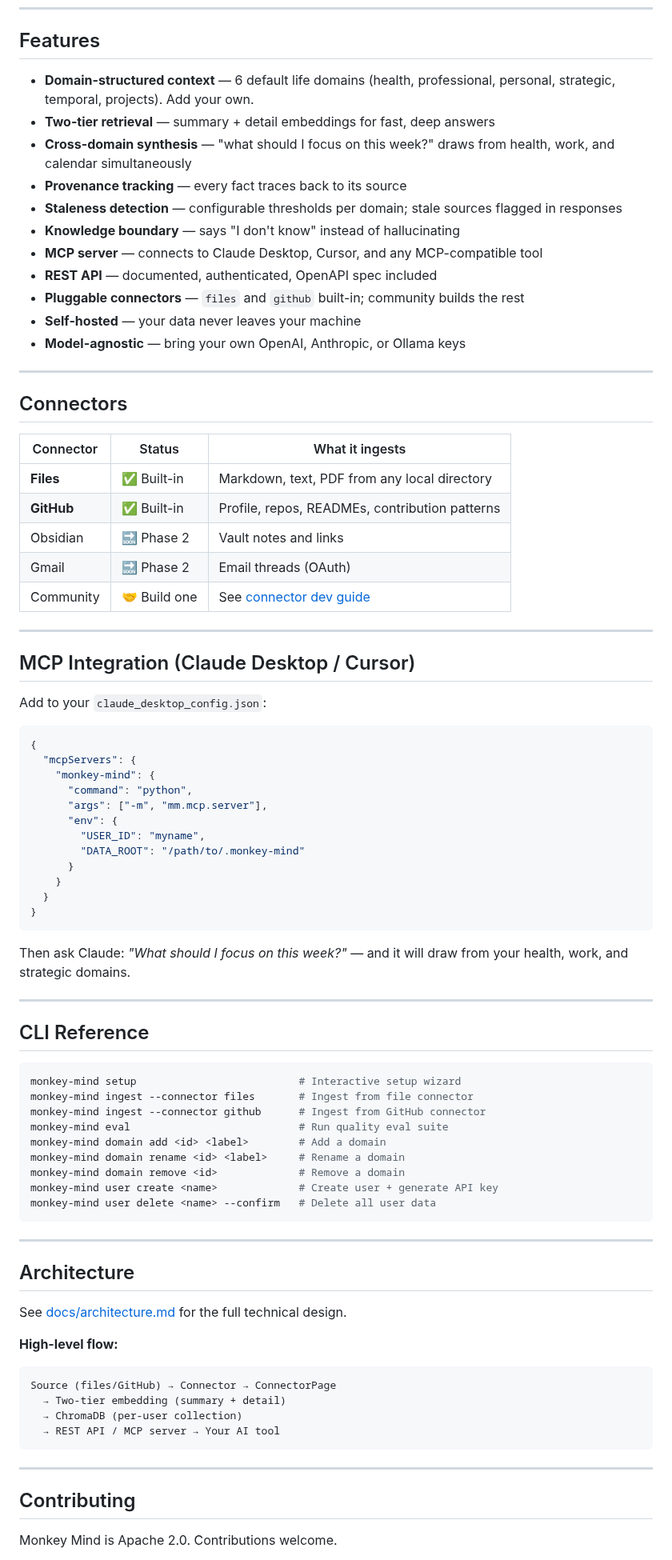
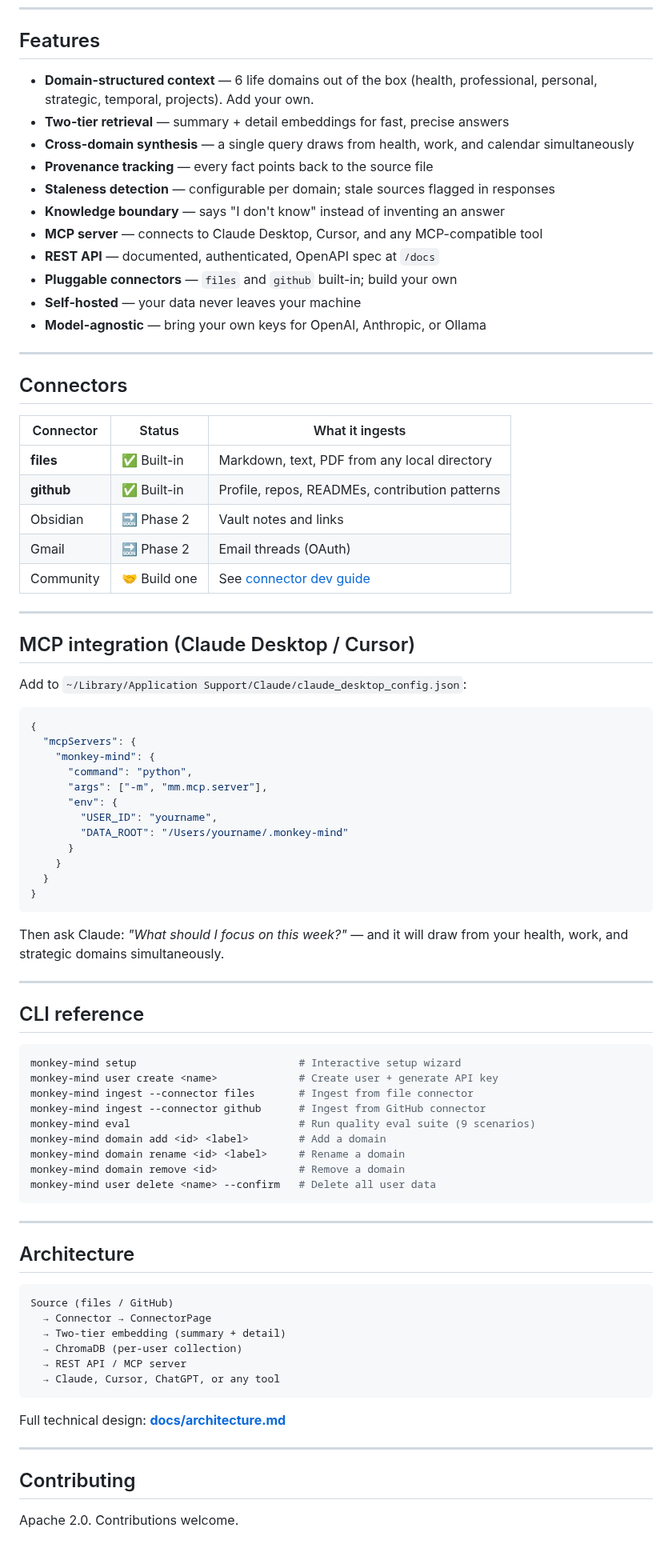
Before and after one commit to jungleboyz/monkey-mind-oss, a Markdown page: README.md, the part around one of its changes. Shown at 80% size. GitHub-like rendering.

````diff
--- a/README.md
+++ b/README.md
@@ -67,17 +90,17 @@ See **[docs/quickstart.md](docs/quickstart.md)** for the complete walkthrough:
 
 ## Features
 
-- **Domain-structured context** — 6 default life domains (health, professional, personal, strategic, temporal, projects). Add your own.
-- **Two-tier retrieval** — summary + detail embeddings for fast, deep answers
-- **Cross-domain synthesis** — "what should I focus on this week?" draws from health, work, and calendar simultaneously
-- **Provenance tracking** — every fact traces back to its source
-- **Staleness detection** — configurable thresholds per domain; stale sources flagged in responses
-- **Knowledge boundary** — says "I don't know" instead of hallucinating
+- **Domain-structured context** — 6 life domains out of the box (health, professional, personal, strategic, temporal, projects). Add your own.
+- **Two-tier retrieval** — summary + detail embeddings for fast, precise answers
+- **Cross-domain synthesis** — a single query draws from health, work, and calendar simultaneously
+- **Provenance tracking** — every fact points back to the source file
+- **Staleness detection** — configurable per domain; stale sources flagged in responses
+- **Knowledge boundary** — says "I don't know" instead of inventing an answer
 - **MCP server** — connects to Claude Desktop, Cursor, and any MCP-compatible tool
-- **REST API** — documented, authenticated, OpenAPI spec included
-- **Pluggable connectors** — `files` and `github` built-in; community builds the rest
+- **REST API** — documented, authenticated, OpenAPI spec at `/docs`
+- **Pluggable connectors** — `files` and `github` built-in; build your own
 - **Self-hosted** — your data never leaves your machine
-- **Model-agnostic** — bring your own OpenAI, Anthropic, or Ollama keys
+- **Model-agnostic** — bring your own keys for OpenAI, Anthropic, or Ollama
 
 ---
 
@@ -85,17 +108,17 @@ See **[docs/quickstart.md](docs/quickstart.md)** for the complete walkthrough:
 
 | Connector | Status | What it ingests |
 |-----------|--------|----------------|
-| **Files** | ✅ Built-in | Markdown, text, PDF from any local directory |
-| **GitHub** | ✅ Built-in | Profile, repos, READMEs, contribution patterns |
+| **files** | ✅ Built-in | Markdown, text, PDF from any local directory |
+| **github** | ✅ Built-in | Profile, repos, READMEs, contribution patterns |
 | Obsidian | 🔜 Phase 2 | Vault notes and links |
 | Gmail | 🔜 Phase 2 | Email threads (OAuth) |
 | Community | 🤝 Build one | See [connector dev guide](docs/connector-dev-guide.md) |
 
 ---
 
-## MCP Integration (Claude Desktop / Cursor)
+## MCP integration (Claude Desktop / Cursor)
 
-Add to your `claude_desktop_config.json`:
+Add to `~/Library/Application Support/Claude/claude_desktop_config.json`:
 
 ```json
 {
@@ -104,29 +127,29 @@ Add to your `claude_desktop_config.json`:
       "command": "python",
       "args": ["-m", "mm.mcp.server"],
       "env": {
-        "USER_ID": "myname",
-        "DATA_ROOT": "/path/to/.monkey-mind"
+        "USER_ID": "yourname",
+        "DATA_ROOT": "/Users/yourname/.monkey-mind"
       }
     }
   }
 }
 ```
 
-Then ask Claude: *"What should I focus on this week?"* — and it will draw from your health, work, and strategic domains.
+Then ask Claude: *"What should I focus on this week?"* — and it will draw from your health, work, and strategic domains simultaneously.
 
 ---
 
-## CLI Reference
+## CLI reference
 
 ```bash
 monkey-mind setup                          # Interactive setup wizard
+monkey-mind user create <name>             # Create user + generate API key
 monkey-mind ingest --connector files       # Ingest from file connector
 monkey-mind ingest --connector github      # Ingest from GitHub connector
-monkey-mind eval                           # Run quality eval suite
+monkey-mind eval                           # Run quality eval suite (9 scenarios)
 monkey-mind domain add <id> <label>        # Add a domain
 monkey-mind domain rename <id> <label>     # Rename a domain
 monkey-mind domain remove <id>             # Remove a domain
-monkey-mind user create <name>             # Create user + generate API key
 monkey-mind user delete <name> --confirm   # Delete all user data
 ```
 
@@ -134,19 +157,20 @@ monkey-mind user delete <name> --confirm   # Delete all user data
 
 ## Architecture
 
-See [docs/architecture.md](docs/architecture.md) for the full technical design.
-
-**High-level flow:**
 ```
-Source (files/GitHub) → Connector → ConnectorPage
+Source (files / GitHub)
+  → Connector → ConnectorPage
   → Two-tier embedding (summary + detail)
   → ChromaDB (per-user collection)
-  → REST API / MCP server → Your AI tool
+  → REST API / MCP server
+  → Claude, Cursor, ChatGPT, or any tool
 ```
+
+Full technical design: **[docs/architecture.md](docs/architecture.md)**
 
 ---
 
 ## Contributing
 
-Monkey Mind is Apache 2.0. Contributions welcome.
+Apache 2.0. Contributions welcome.
 
````
Also changed, not shown: other parts of README.md (+72 -43 lines), assets/logo-128.png (added), assets/logo-256.png (added), assets/logo-512.png (added), 1 other file.
